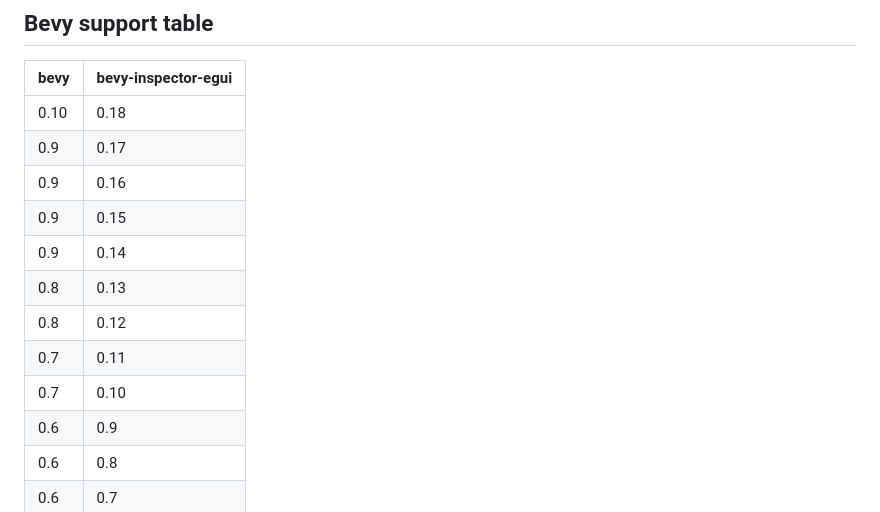
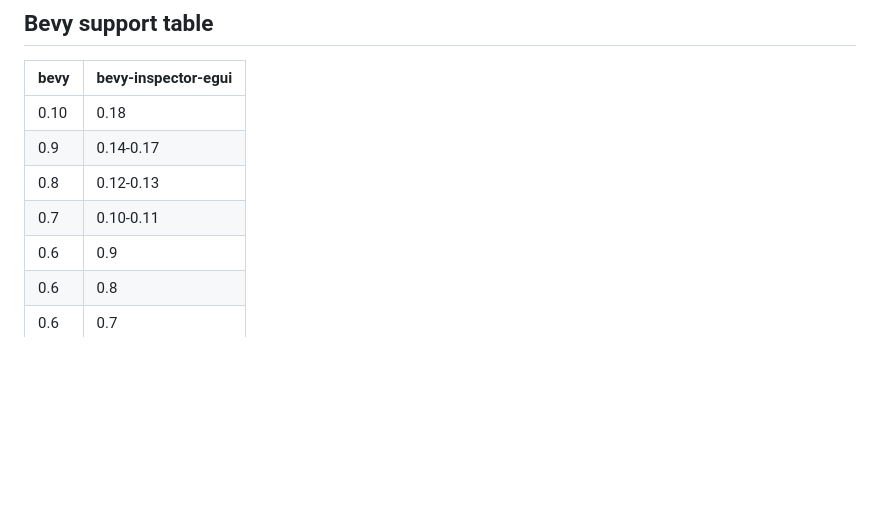
Before and after one commit to jakobhellermann/bevy-inspector-egui, a Markdown page: README.md, the part around the change. Rendered like a GitHub page; blank space fills up the shorter version.

Commit message:
collapse support table

```diff
--- a/README.md
+++ b/README.md
@@ -132,14 +132,9 @@ Ideally this should be runtime-configurable, but it was implemented like this as
 | bevy    | bevy-inspector-egui |
 | ------- | ------------------- |
 | 0.10    | 0.18                |
-| 0.9     | 0.17                |
-| 0.9     | 0.16                |
-| 0.9     | 0.15                |
-| 0.9     | 0.14                |
-| 0.8     | 0.13                |
-| 0.8     | 0.12                |
-| 0.7     | 0.11                |
-| 0.7     | 0.10                |
+| 0.9     | 0.14-0.17           |
+| 0.8     | 0.12-0.13           |
+| 0.7     | 0.10-0.11           |
 | 0.6     | 0.9                 |
 | 0.6     | 0.8                 |
 | 0.6     | 0.7                 |
```
